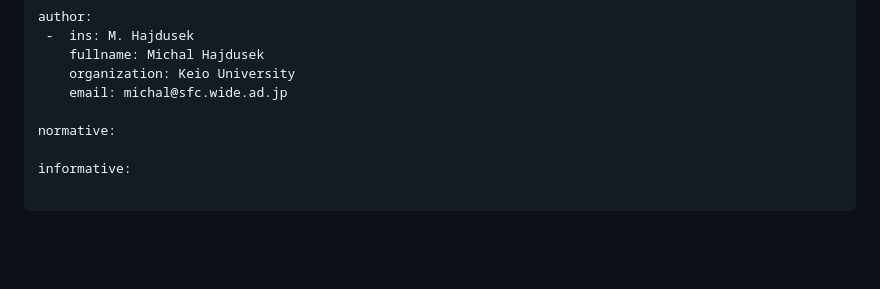
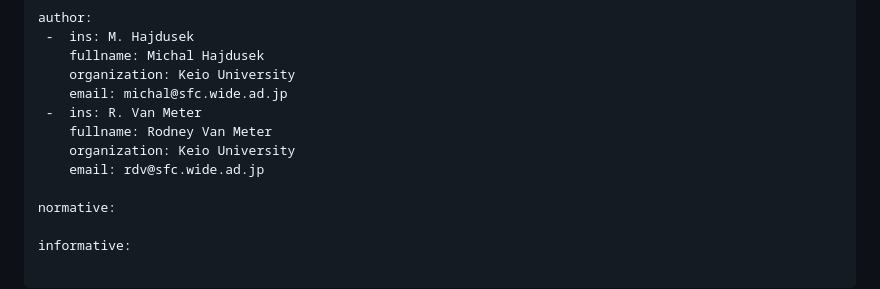
Before and after one commit to moonshot-nagayama-pj/draft-hajdusek-qirg-timing-physics, a Markdown page: draft-hajdusek-qirg-timing-physics.md, the part around the change. Drawn GitHub-style; blank space fills up the shorter version.

Commit message:
Add author R. Van Meter to the document

```diff
--- a/draft-hajdusek-qirg-timing-physics.md
+++ b/draft-hajdusek-qirg-timing-physics.md
@@ -28,6 +28,10 @@ author:
     fullname: Michal Hajdusek
     organization: Keio University
     email: michal@sfc.wide.ad.jp
+ -  ins: R. Van Meter
+    fullname: Rodney Van Meter
+    organization: Keio University
+    email: rdv@sfc.wide.ad.jp
 
 normative:
 
```
